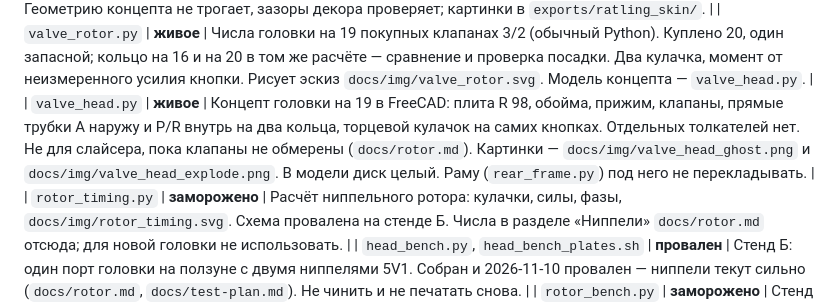
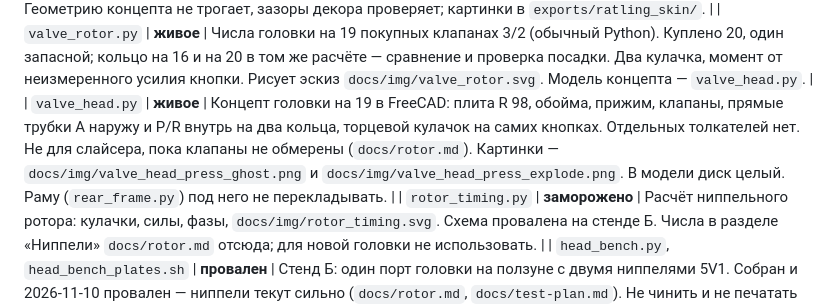
Before and after one commit to DurandalCode/ratling, a Markdown page: docs/status.md, the part around the change. Drawn GitHub-style.

```diff
--- a/docs/status.md
+++ b/docs/status.md
@@ -92,7 +92,7 @@
 | `mitrailleuse_concepts.py`, `concepts_renders.py` | **живое** | Эскизы компоновки массами: концепт A «Монтиньи» выбран (пакет стоит, редуктор 5:1, муфта на гашетке); B «Гатлинг» (крутится пакет) — для сравнения, не развивается. Головка в эскизе всё ещё ниппельная и после стенда Б устарела: новая — кольцо покупных клапанов (`valve_rotor.py`, `docs/rotor.md`), в эскиз переедет, когда клапаны обмерят. У A задний блок общий для 16 и 19: рама по большему пакету (R 99), меняются плиты пакета, шланги и головка. |
 | `skin/ratling_skin.py`, `skin/run_skin.py` | **живое** | Скин «ратлинг» поверх концепта A: только внешний вид, не детали (`docs/skin.md`). Параметры `BARRELS` (16 / 19), `TOP` (ручка: стойка, арка, треугольник, румпель, большая петля, поперечная), `GRIP` (рукоять с гашеткой: приклад старого пистолета, лопатки, вниз в дужке, сбоку), `INLET` (где входят шланг и вал), `DRIVE` (гибкий вал или кривошип на барабане), `SHIELD` (щиток: круг, шестерня, с шипами, щит, треугольник), `GRIP_ROLL` и `TOP_ROLL` (поворот рукояти и ручки переноски вокруг оси, для стрельбы от бедра), `SIGHT` (прицелы), `SCALE` (бутылка и метровая линейка для масштаба), `DEPTH`. Геометрию концепта не трогает, зазоры декора проверяет; картинки в `exports/ratling_skin/`. |
 | `valve_rotor.py` | **живое** | Числа головки на 19 покупных клапанах 3/2 (обычный Python). Куплено 20, один запасной; кольцо на 16 и на 20 в том же расчёте — сравнение и проверка посадки. Два кулачка, момент от неизмеренного усилия кнопки. Рисует эскиз `docs/img/valve_rotor.svg`. Модель концепта — `valve_head.py`. |
-| `valve_head.py` | **живое** | Концепт головки на 19 в FreeCAD: плита R 98, обойма, прижим, клапаны, прямые трубки A наружу и P/R внутрь на два кольца, торцевой кулачок на самих кнопках. Отдельных толкателей нет. Не для слайсера, пока клапаны не обмерены (`docs/rotor.md`). Картинки — `docs/img/valve_head_ghost.png` и `docs/img/valve_head_explode.png`. В модели диск целый. Раму (`rear_frame.py`) под него не перекладывать. |
+| `valve_head.py` | **живое** | Концепт головки на 19 в FreeCAD: плита R 98, обойма, прижим, клапаны, прямые трубки A наружу и P/R внутрь на два кольца, торцевой кулачок на самих кнопках. Отдельных толкателей нет. Не для слайсера, пока клапаны не обмерены (`docs/rotor.md`). Картинки — `docs/img/valve_head_press_ghost.png` и `docs/img/valve_head_press_explode.png`. В модели диск целый. Раму (`rear_frame.py`) под него не перекладывать. |
 | `rotor_timing.py` | **заморожено** | Расчёт ниппельного ротора: кулачки, силы, фазы, `docs/img/rotor_timing.svg`. Схема провалена на стенде Б. Числа в разделе «Ниппели» `docs/rotor.md` отсюда; для новой головки не использовать. |
 | `head_bench.py`, `head_bench_plates.sh` | **провален** | Стенд Б: один порт головки на ползуне с двумя ниппелями 5V1. Собран и 2026-11-10 провален — ниппели текут сильно (`docs/rotor.md`, `docs/test-plan.md`). Не чинить и не печатать снова. |
 | `rotor_bench.py` | **заморожено** | Стенд В: ниппельный ротор на 16 (и на 19 при `ROTOR_N = 19`) под четвертью блока, ручка через конические 1:1 и 5:1, стопор, разобщитель. После стенда Б не печатать: головка на ниппелях в ружьё не идёт. `rear_frame.py` всё ещё берёт эту головку как есть — раму не перекладывать, пока нет головки на клапанах. |
```
Also changed, not shown: docs/rotor.md (+2 -2 lines), docs/img/valve_head_explode.png (deleted), docs/img/valve_head_ghost.png (deleted), docs/img/valve_head_press_explode.png (added), docs/img/valve_head_press_ghost.png (added).
